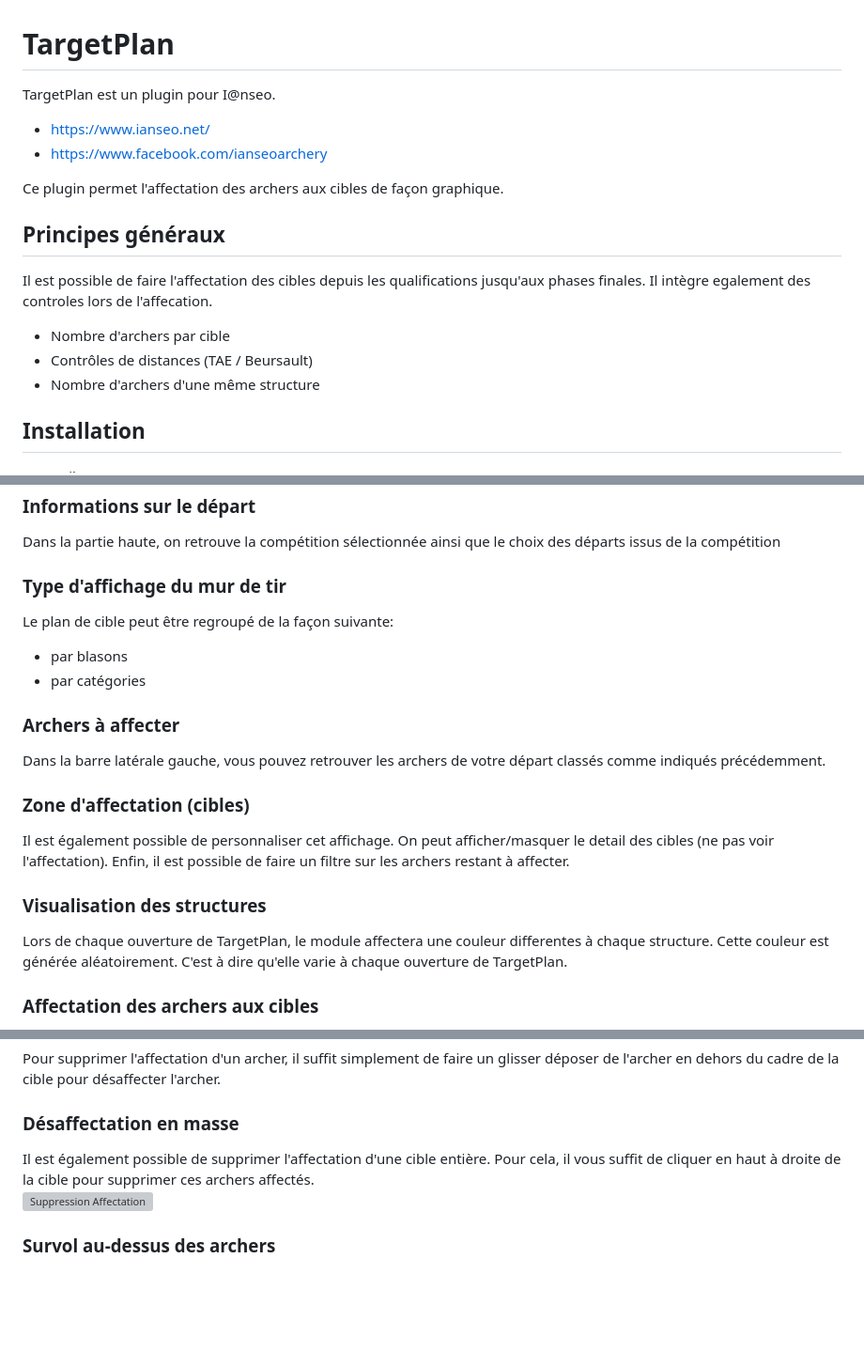
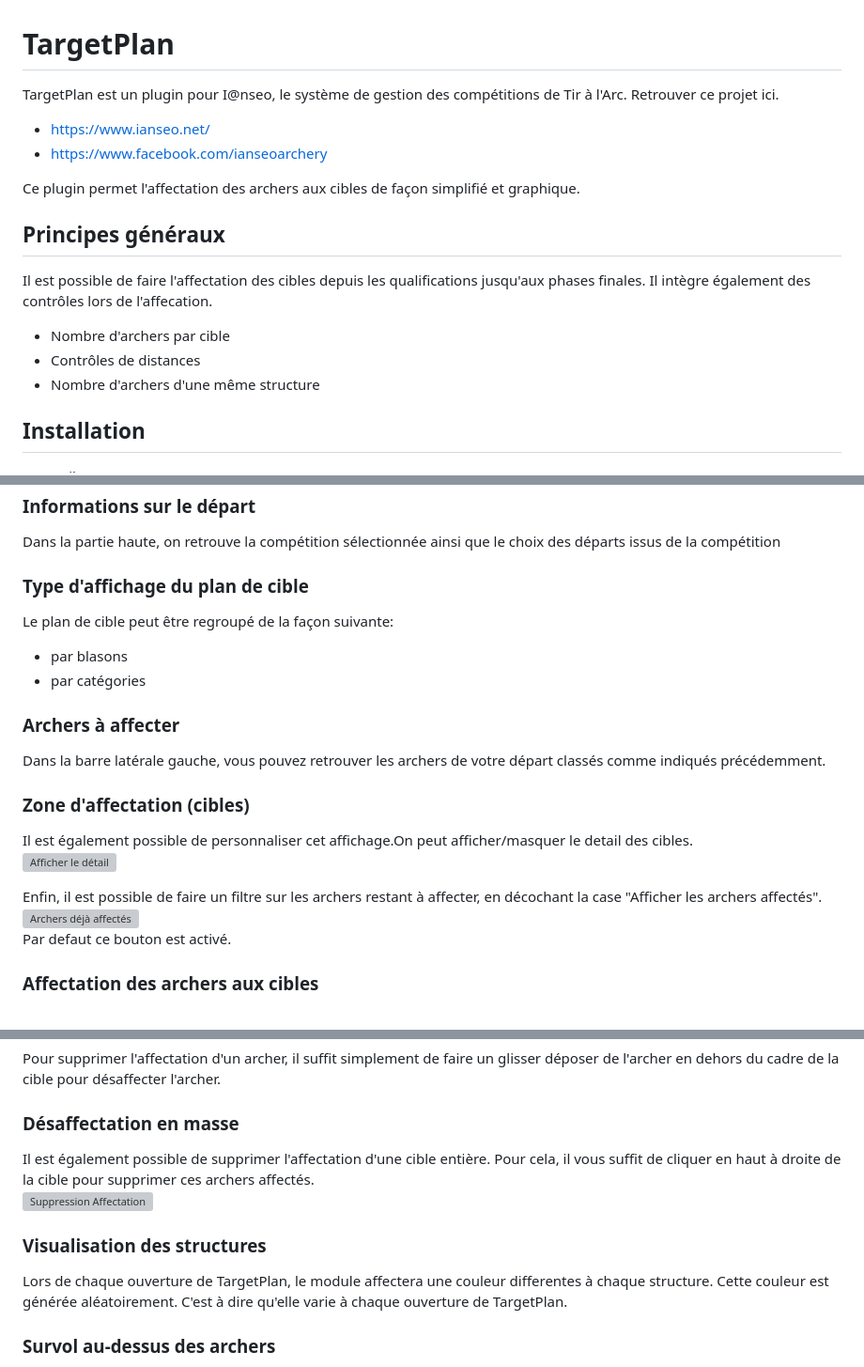
Before and after one commit to protheus6/IanseoModules, a Markdown page: README.md, 3 parts joined by grey strips. Shown at 94% size. GitHub-like rendering; folded sections open; blank space fills up the shorter version; grey boxes are pictures that could not be loaded.

Commit message:
Adding documentation

```diff
--- a/README.md
+++ b/README.md
@@ -1,16 +1,16 @@
 
 # TargetPlan
-TargetPlan est un plugin pour I@nseo.
+TargetPlan est un plugin pour I@nseo, le système de gestion des compétitions de Tir à l'Arc. Retrouver ce projet ici.
 - https://www.ianseo.net/
 - https://www.facebook.com/ianseoarchery
 
-Ce plugin permet l'affectation des archers aux cibles de façon graphique.
+Ce plugin permet l'affectation des archers aux cibles de façon simplifié et graphique.
 
 ## Principes généraux
 Il est possible de faire l'affectation des cibles depuis les qualifications jusqu'aux phases finales.
-Il intègre egalement des controles lors de l'affecation.
+Il intègre également des contrôles lors de l'affecation.
 - Nombre d'archers par cible
-- Contrôles de distances (TAE / Beursault)
+- Contrôles de distances
 - Nombre d'archers d'une même structure
 
 
@@ -80,18 +79,20 @@ Dans I@nseo, vous retrouverez TargetPlan depuis le menu Module > TargetPlan > Qu
 ### Informations sur le départ
 Dans la partie haute, on retrouve la compétition sélectionnée ainsi que le choix des départs issus de la compétition
 
-### Type d'affichage du mur de tir
+### Type d'affichage du plan de cible
 Le plan de cible peut être regroupé de la façon suivante:
 - par blasons
 - par catégories
 ### Archers à affecter
 Dans la barre latérale gauche, vous pouvez retrouver les archers de votre départ classés comme indiqués précédemment.
+
 ### Zone d'affectation (cibles)
-Il est également possible de personnaliser cet affichage. On peut afficher/masquer le detail des cibles (ne pas voir l'affectation).
-Enfin, il est possible de faire un filtre sur les archers restant à affecter.
+Il est également possible de personnaliser cet affichage.On peut afficher/masquer le detail des cibles.
+![Afficher le détail](Docs/qualifs/image-10.png)
 
-### Visualisation des structures
-Lors de chaque ouverture de TargetPlan, le module affectera une couleur differentes à chaque structure. Cette couleur est générée aléatoirement. C'est à dire qu'elle varie à chaque ouverture de TargetPlan.
+Enfin, il est possible de faire un filtre sur les archers restant à affecter, en décochant la case "Afficher les archers affectés".
+![Archers déjà affectés](Docs/qualifs/image-9.png)
+Par defaut ce bouton est activé.
 
 ### Affectation des archers aux cibles
 Pour affecter un particpant à une cible, il convient de faire glisser le nom de l'archer sur la lettre de la cible souhaitée.
@@ -104,8 +105,11 @@ Si vous affectez un archer sur une place déjà occupée par un autre acher, Tar
 Pour supprimer l'affectation d'un archer, il suffit simplement de faire un glisser déposer de l'archer en dehors du cadre de la cible pour désaffecter l'archer.
 
 ### Désaffectation en masse
-Il est également possible de supprimer l'affectation d'une cible entière. Pour cela, il vous suffit de cliquer en haut à droite de la cible pour supprimer ces archers affectés.\
+Il est également possible de supprimer l'affectation d'une cible entière. Pour cela, il vous suffit de cliquer en haut à droite de la cible pour supprimer ces archers affectés.
 ![Suppression Affectation](Docs/qualifs/image-7.png)
+
+### Visualisation des structures
+Lors de chaque ouverture de TargetPlan, le module affectera une couleur differentes à chaque structure. Cette couleur est générée aléatoirement. C'est à dire qu'elle varie à chaque ouverture de TargetPlan.
 
 ### Survol au-dessus des archers
 En survolant la somme des blasons nécessaires, vous pouvez voir l'ensemble des archers nécessitant ce type de blasons.
```
Also changed, not shown: other parts of README.md (+4 -5 lines), Docs/Qualifs/image-10.png (added), Docs/Qualifs/image-9.png (added).
